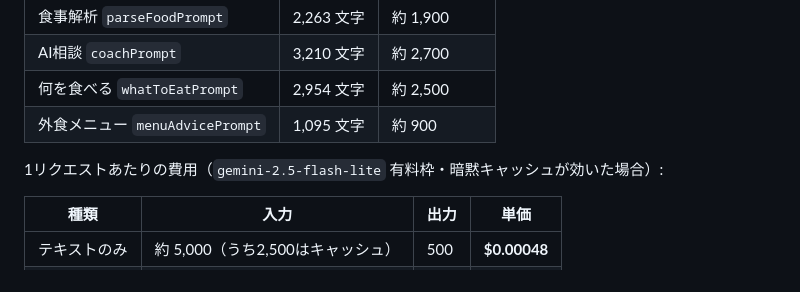
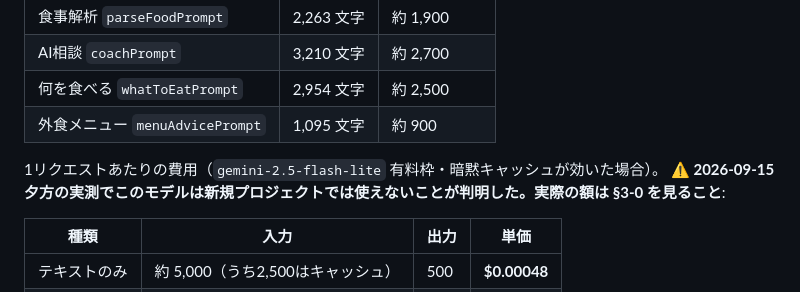
Before and after one commit to KumataEitaro/Body-log-App, a Markdown page: docs/LLM-PROVIDERS.md, the part around one of its changes. Drawn GitHub-style.

```diff
--- a/docs/LLM-PROVIDERS.md
+++ b/docs/LLM-PROVIDERS.md
@@ -67,7 +67,8 @@ Google の公式規約（https://ai.google.dev/gemini-api/terms ・2026-09-15
 | 何を食べる `whatToEatPrompt` | 2,954 文字 | 約 2,500 |
 | 外食メニュー `menuAdvicePrompt` | 1,095 文字 | 約 900 |
 
-1リクエストあたりの費用（`gemini-2.5-flash-lite` 有料枠・暗黙キャッシュが効いた場合）:
+1リクエストあたりの費用（`gemini-2.5-flash-lite` 有料枠・暗黙キャッシュが効いた場合）。
+**⚠️ 2026-09-15 夕方の実測でこのモデルは新規プロジェクトでは使えないことが判明した。実際の額は §3-0 を見ること**:
 
 | 種類 | 入力 | 出力 | 単価 |
 |---|---|---|---|
```
Also changed, not shown: other parts of docs/LLM-PROVIDERS.md (+37 -3 lines), docs/TODO.md (+26 -2 lines).
